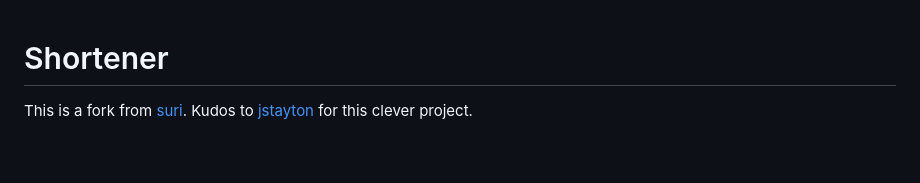
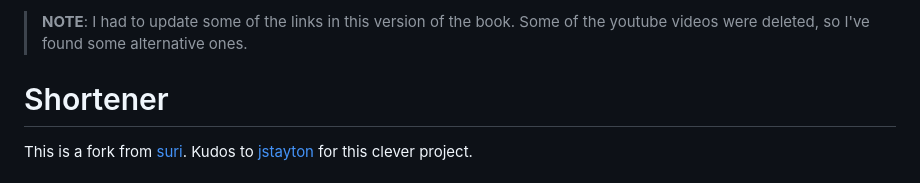
Before and after one commit to ntkog/dhd, a Markdown page: README.md, the part around the change. GitHub-like rendering; blank space fills up the shorter version.

Commit message:
Added explanatory note in README.md

```diff
--- a/README.md
+++ b/README.md
@@ -1,3 +1,5 @@
+> **NOTE**: I had to update some of the links in this version of the book. Some of the youtube videos were deleted, so I've found some alternative ones.
+
 # Shortener
 
 This is a fork from [suri](https://github.com/jstayton/suri). Kudos to [jstayton](https://github.com/jstayton) for this clever project.
```
